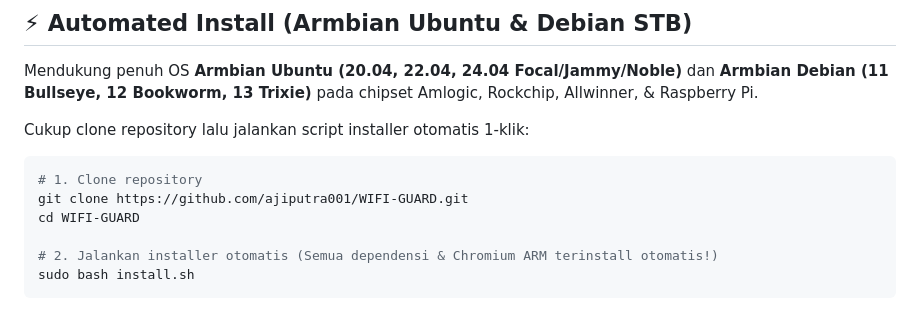
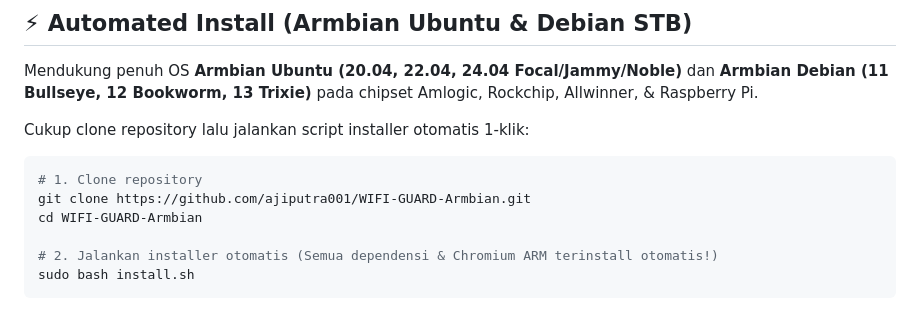
Before and after one commit to ajiputra001/WIFI-GUARD-Armbian, a Markdown page: README.md, the part around the change. Rendered like a GitHub page.

Commit message:
docs: update git clone URL and folder name to WIFI-GUARD-Armbian in README.md

````diff
--- a/README.md
+++ b/README.md
@@ -35,8 +35,8 @@ Cukup clone repository lalu jalankan script installer otomatis 1-klik:
 
 ```bash
 # 1. Clone repository
-git clone https://github.com/ajiputra001/WIFI-GUARD.git
-cd WIFI-GUARD
+git clone https://github.com/ajiputra001/WIFI-GUARD-Armbian.git
+cd WIFI-GUARD-Armbian
 
 # 2. Jalankan installer otomatis (Semua dependensi & Chromium ARM terinstall otomatis!)
 sudo bash install.sh
````
